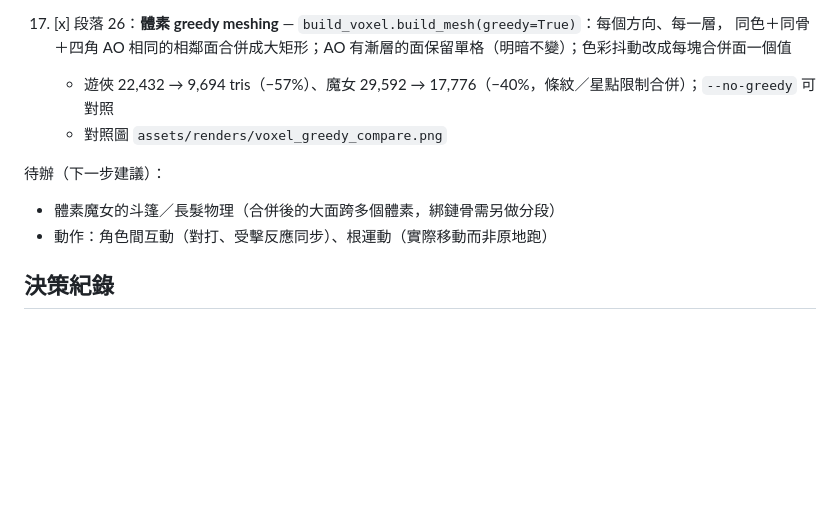
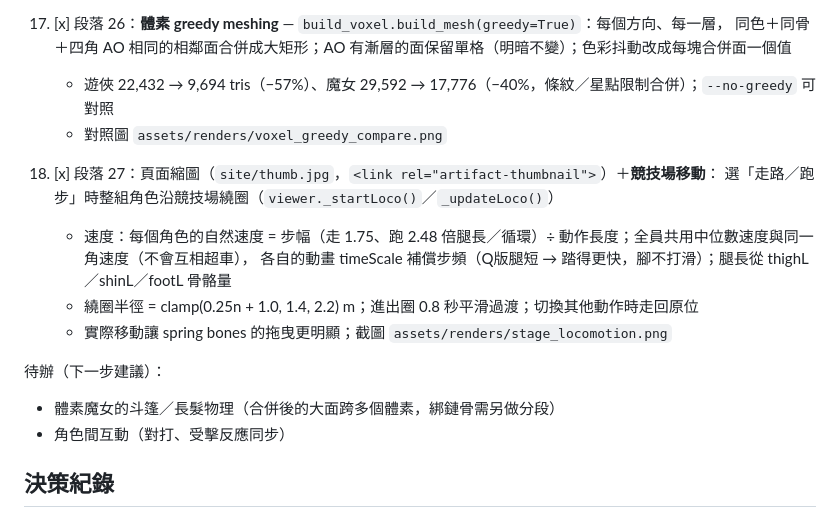
Before and after one commit to yoyoCadence/3d_model_creator, a Markdown page: docs/PROGRESS.md, the part around the change. Rendered like a GitHub page; blank space fills up the shorter version.

```diff
--- a/docs/PROGRESS.md
+++ b/docs/PROGRESS.md
@@ -145,9 +145,16 @@
     - 遊俠 22,432 → 9,694 tris（−57%）、魔女 29,592 → 17,776（−40%，條紋／星點限制合併）；`--no-greedy` 可對照
     - 對照圖 `assets/renders/voxel_greedy_compare.png`
 
+18. [x] 段落 27：頁面縮圖（`site/thumb.jpg`，`<link rel="artifact-thumbnail">`）＋**競技場移動**：
+    選「走路／跑步」時整組角色沿競技場繞圈（`viewer._startLoco()`／`_updateLoco()`）
+    - 速度：每個角色的自然速度 = 步幅（走 1.75、跑 2.48 倍腿長／循環）÷ 動作長度；全員共用中位數速度與同一角速度（不會互相超車），
+      各自的動畫 timeScale 補償步頻（Q版腿短 → 踏得更快，腳不打滑）；腿長從 thighL／shinL／footL 骨骼量
+    - 繞圈半徑 = clamp(0.25n + 1.0, 1.4, 2.2) m；進出圈 0.8 秒平滑過渡；切換其他動作時走回原位
+    - 實際移動讓 spring bones 的拖曳更明顯；截圖 `assets/renders/stage_locomotion.png`
+
 待辦（下一步建議）：
 - 體素魔女的斗篷／長髮物理（合併後的大面跨多個體素，綁鏈骨需另做分段）
-- 動作：角色間互動（對打、受擊反應同步）、根運動（實際移動而非原地跑）
+- 角色間互動（對打、受擊反應同步）
 
 
 ## 決策紀錄
```
Also changed, not shown: README.md (+4 -0 lines), assets/renders/stage_locomotion.png (added), 2 other files.
